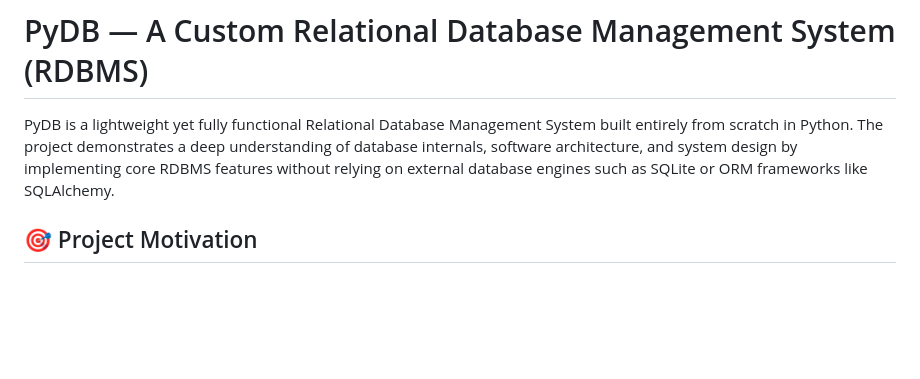
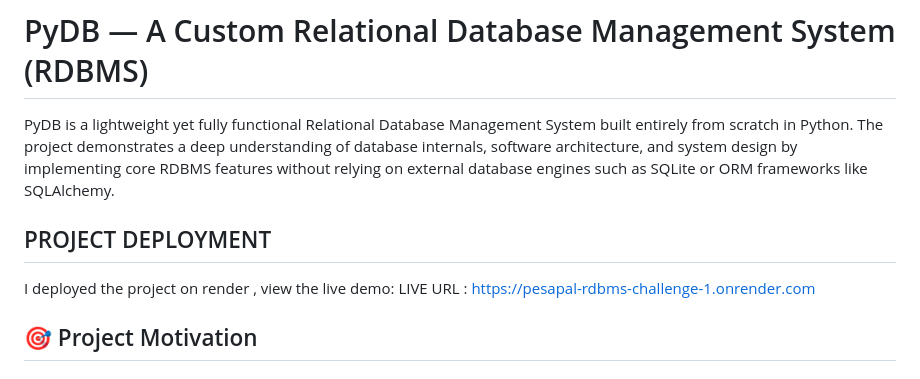
Before and after one commit to silvia730/PesaPal_RDBMS_CHALLENGE, a Markdown page: README.md, the part around the change. Drawn GitHub-style; blank space fills up the shorter version.

Commit message:
Update README with project deployment information
Added deployment section with live demo URL.

```diff
--- a/README.md
+++ b/README.md
@@ -4,6 +4,10 @@ LIVE URL : https://pesapal-rdbms-challenge-1.onrender.com
 # PyDB — A Custom Relational Database Management System (RDBMS)
 
 PyDB is a lightweight yet fully functional Relational Database Management System built entirely from scratch in Python. The project demonstrates a deep understanding of database internals, software architecture, and system design by implementing core RDBMS features without relying on external database engines such as SQLite or ORM frameworks like SQLAlchemy.
+
+## PROJECT DEPLOYMENT
+I deployed the project on render , view the live demo:
+LIVE URL : https://pesapal-rdbms-challenge-1.onrender.com
 
 ## 🎯 Project Motivation
 
```
